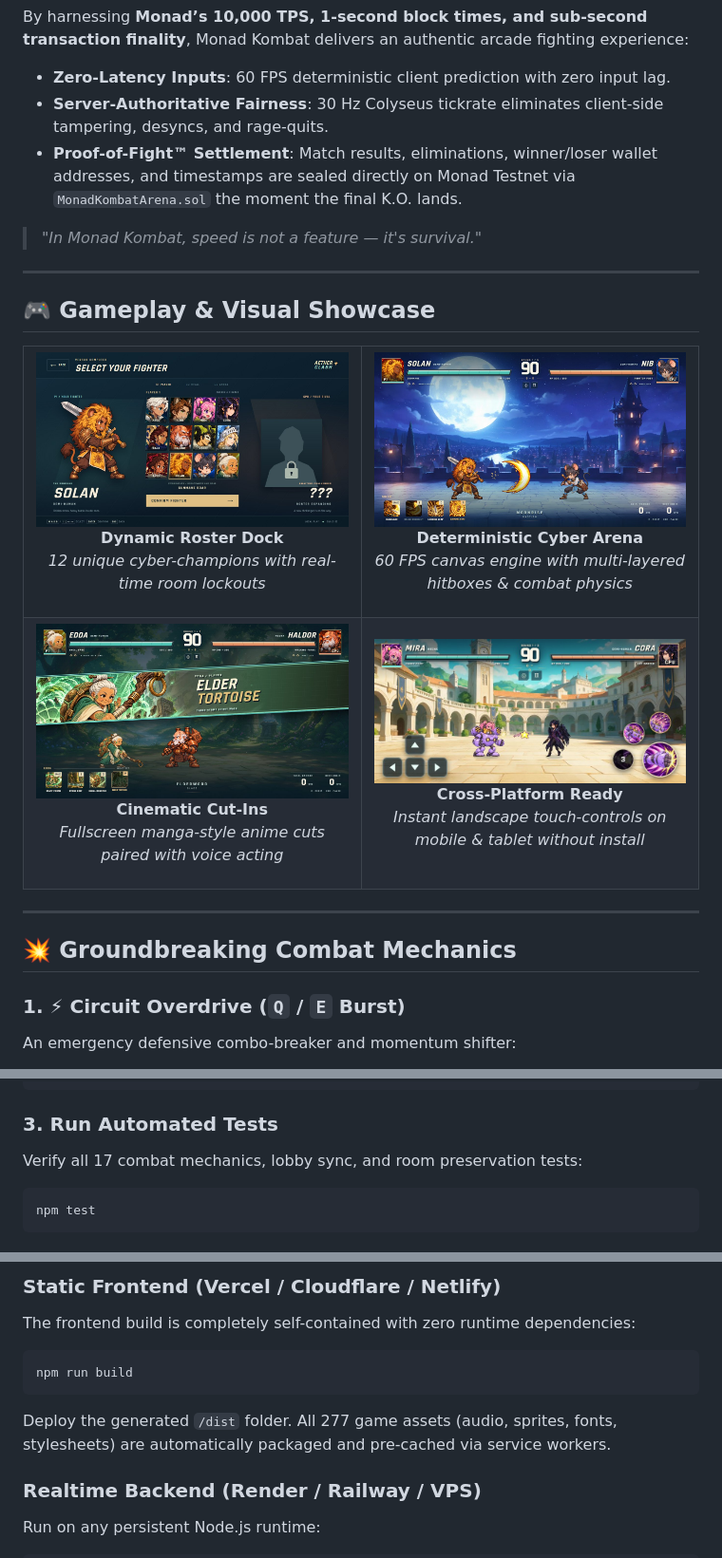
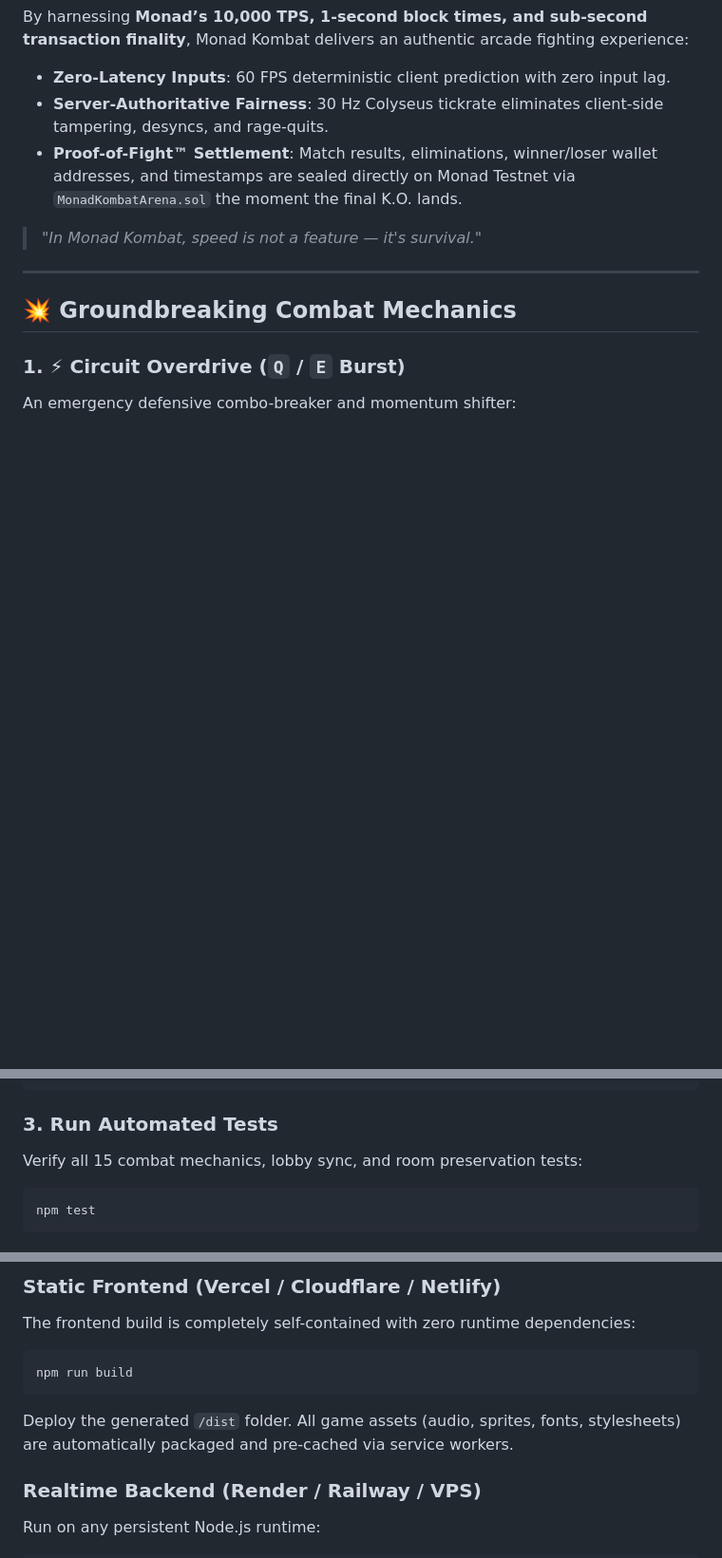
Before and after one commit to 0xMuhdan/Monad-Kombat, a Markdown page: README.md, 3 parts joined by grey strips. Shown at 95% size. Rendered like a GitHub page; blank space fills up the shorter version.

Commit message:
docs: remove obsolete screenshot images and showcase section from README

````diff
--- a/README.md
+++ b/README.md
@@ -36,33 +32,6 @@ By harnessing **Monad’s 10,000 TPS, 1-second block times, and sub-second trans
 - **Proof-of-Fight™ Settlement**: Match results, eliminations, winner/loser wallet addresses, and timestamps are sealed directly on Monad Testnet via `MonadKombatArena.sol` the moment the final K.O. lands.
 
 > *"In Monad Kombat, speed is not a feature — it's survival."*
-
----
-
-## 🎮 Gameplay & Visual Showcase
-
-<table>
-  <tr>
-    <td width="50%">
-      <img src="game-docs/screenshots/roster.jpg" alt="Fighter Selection Screen" width="100%"/>
-      <p align="center"><b>Dynamic Roster Dock</b><br/><i>12 unique cyber-champions with real-time room lockouts</i></p>
-    </td>
-    <td width="50%">
-      <img src="game-docs/screenshots/fight.jpg" alt="Live Match Combat" width="100%"/>
-      <p align="center"><b>Deterministic Cyber Arena</b><br/><i>60 FPS canvas engine with multi-layered hitboxes & combat physics</i></p>
-    </td>
-  </tr>
-  <tr>
-    <td width="50%">
-      <img src="game-docs/screenshots/ultimate-cutin.jpg" alt="Cinematic Ultimate Cut-in" width="100%"/>
-      <p align="center"><b>Cinematic Cut-Ins</b><br/><i>Fullscreen manga-style anime cuts paired with voice acting</i></p>
-    </td>
-    <td width="50%">
-      <img src="game-docs/screenshots/mobile.jpg" alt="Mobile Landscape Shell" width="100%"/>
-      <p align="center"><b>Cross-Platform Ready</b><br/><i>Instant landscape touch-controls on mobile & tablet without install</i></p>
-    </td>
-  </tr>
-</table>
 
 ---
 
@@ -216,7 +185,7 @@ DEPLOYER_PRIVATE_KEY=your_private_key_here
 ```
 
 ### 3. Run Automated Tests
-Verify all 17 combat mechanics, lobby sync, and room preservation tests:
+Verify all 15 combat mechanics, lobby sync, and room preservation tests:
 ```bash
 npm test
 ```
@@ -243,7 +212,7 @@ The frontend build is completely self-contained with zero runtime dependencies:
 ```bash
 npm run build
 ```
-Deploy the generated `/dist` folder. All 277 game assets (audio, sprites, fonts, stylesheets) are automatically packaged and pre-cached via service workers.
+Deploy the generated `/dist` folder. All game assets (audio, sprites, fonts, stylesheets) are automatically packaged and pre-cached via service workers.
 
 ### Realtime Backend (Render / Railway / VPS)
 Run on any persistent Node.js runtime:
````
Also changed, not shown: other parts of README.md (+15 -19 lines).
